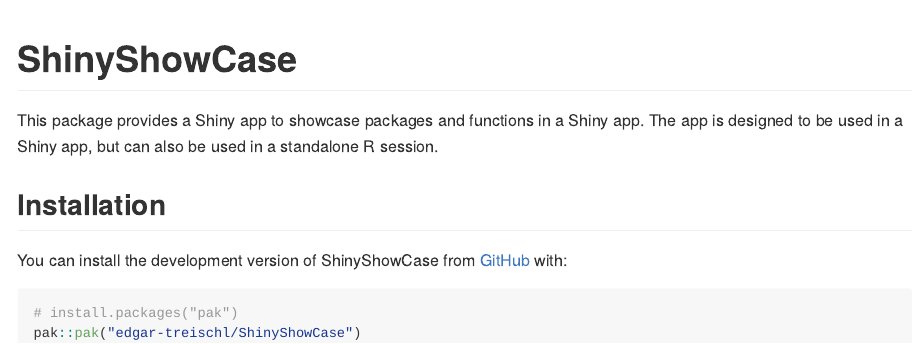
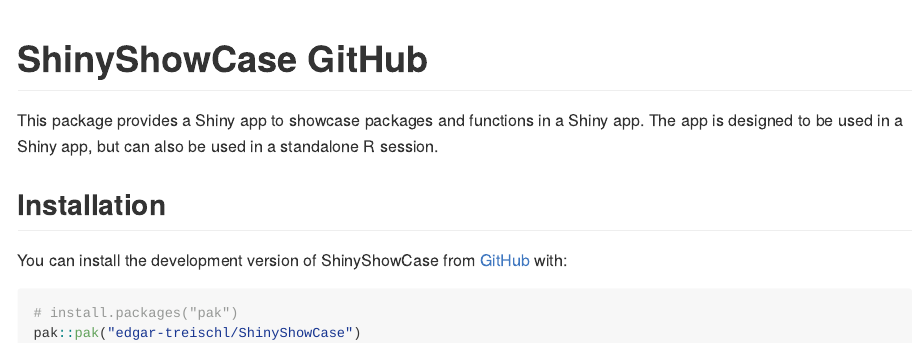
Before and after one commit to edgar-treischl/ShinyShowCase, an R Markdown document (README.Rmd): the page in a window 1100 px wide, from its top. The pictures show the output file README.md that the author committed with the source, drawn offline in the style of GitHub.

Commit message:
Git pain

````diff
--- a/README.Rmd
+++ b/README.Rmd
@@ -13,7 +13,7 @@
 )
 ```
 
-# ShinyShowCase
+# ShinyShowCase GitHub
 
 <!-- badges: start -->
 <!-- badges: end -->
````
Also changed, not shown: README.md.
